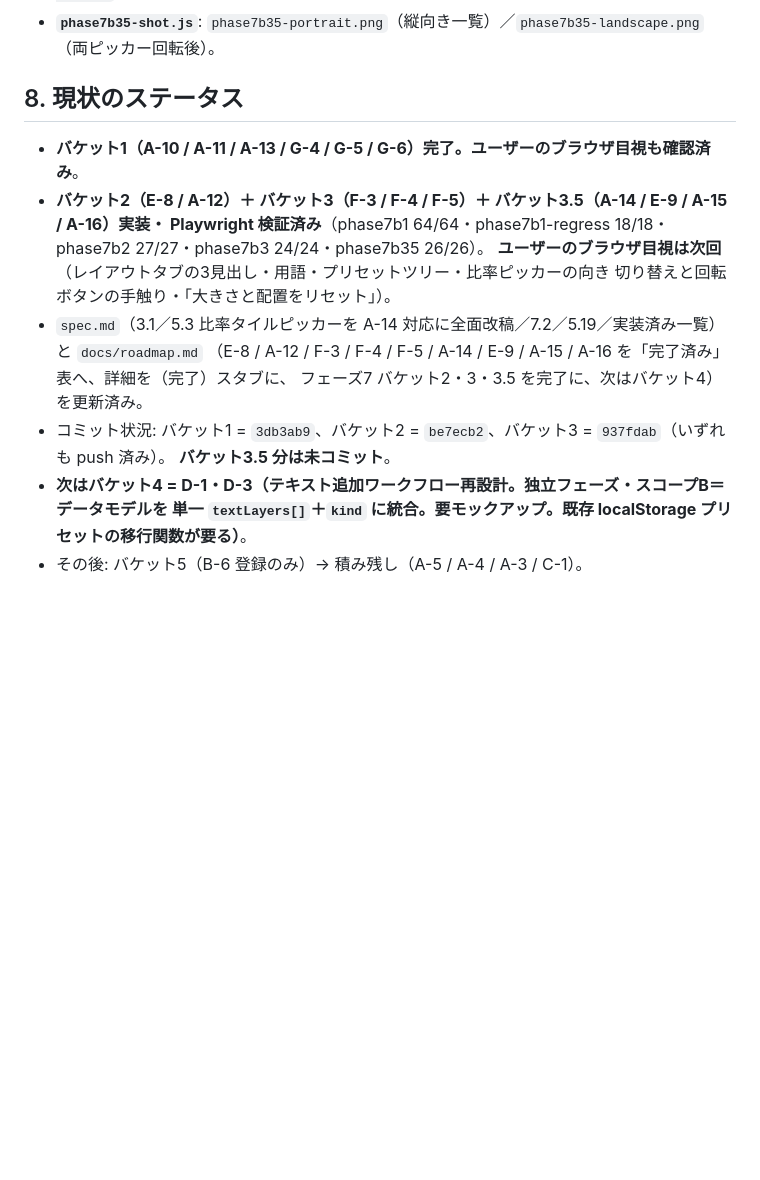
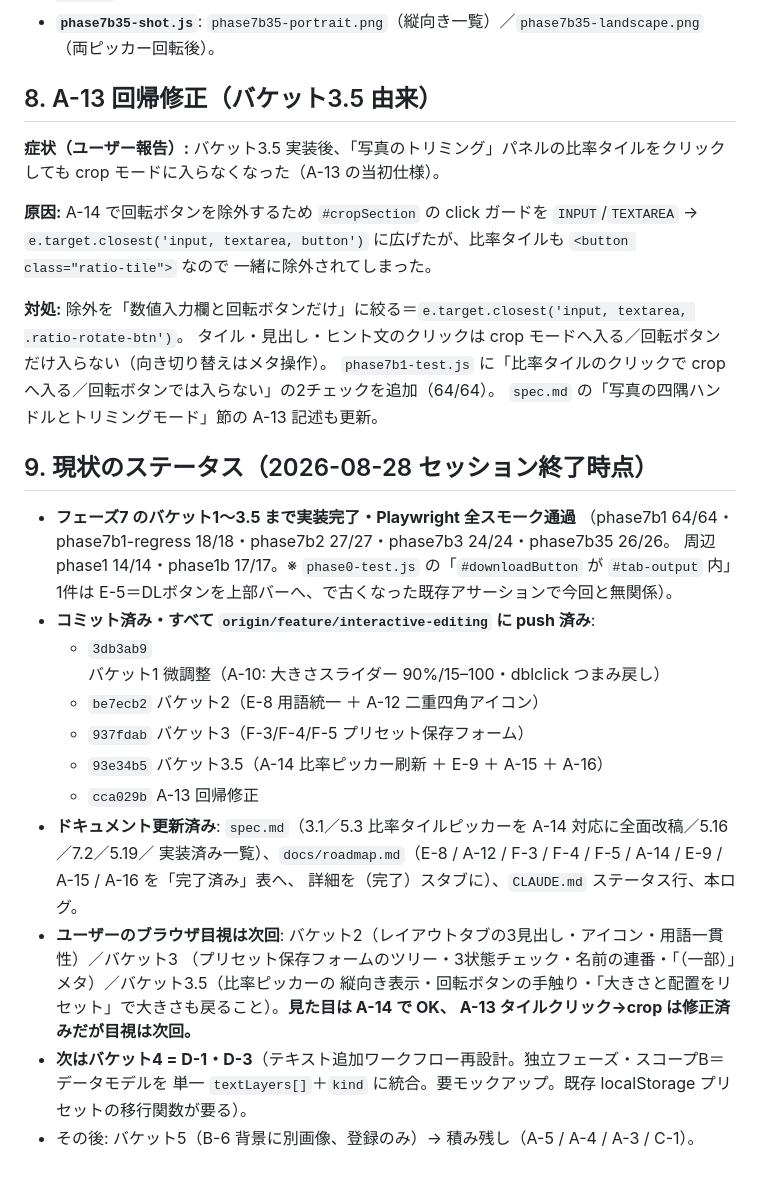
Before and after one commit to CiaNostal/Kakomi, a Markdown page: docs/session-log-2026-08-28-3.md, the part around the change. Drawn GitHub-style; blank space fills up the shorter version.

Commit message:
Docs: close 2026-08-28 session (buckets 1-3.5 done, A-13 fix, handoff notes)
- session-log-2026-08-28-3.md: §8 A-13 regression fix write-up, §9
  end-of-session status (all buckets 1-3.5 committed/pushed, commit
  list, what still needs the user's visual check, next = bucket 4).
- roadmap.md / CLAUDE.md: mark bucket 3.5 complete incl. the A-13
  fix, note the session is closed at HEAD cca029b.

Co-Authored-By: Claude Sonnet 5 <noreply@anthropic.com>
Claude-Session: https://claude.ai/code/session_011WRnfWuocxWFAWvDRniHAE

```diff
--- a/docs/session-log-2026-08-28-3.md
+++ b/docs/session-log-2026-08-28-3.md
@@ -292,18 +292,39 @@ range 属性2つの差し替えなので、Playwright スモークの通過を
   `phase7b2-test.js` 27/27・`phase7b3-test.js` 24/24 変わらず。
 - **`phase7b35-shot.js`**: `phase7b35-portrait.png`（縦向き一覧）／`phase7b35-landscape.png`（両ピッカー回転後）。
 
-## 8. 現状のステータス
+## 8. A-13 回帰修正（バケット3.5 由来）
 
-- **バケット1（A-10 / A-11 / A-13 / G-4 / G-5 / G-6）完了。ユーザーのブラウザ目視も確認済み**。
-- **バケット2（E-8 / A-12）＋ バケット3（F-3 / F-4 / F-5）＋ バケット3.5（A-14 / E-9 / A-15 / A-16）実装・
-  Playwright 検証済み**（phase7b1 64/64・phase7b1-regress 18/18・phase7b2 27/27・phase7b3 24/24・phase7b35 26/26）。
-  **ユーザーのブラウザ目視は次回**（レイアウトタブの3見出し・用語・プリセットツリー・比率ピッカーの向き
-  切り替えと回転ボタンの手触り・「大きさと配置をリセット」）。
-- `spec.md`（3.1／5.3 比率タイルピッカーを A-14 対応に全面改稿／7.2／5.19／実装済み一覧）と `docs/roadmap.md`
-  （E-8 / A-12 / F-3 / F-4 / F-5 / A-14 / E-9 / A-15 / A-16 を「完了済み」表へ、詳細を（完了）スタブに、
-  フェーズ7 バケット2・3・3.5 を完了に、次はバケット4）を更新済み。
-- コミット状況: バケット1 = `3db3ab9`、バケット2 = `be7ecb2`、バケット3 = `937fdab`（いずれも push 済み）。
-  **バケット3.5 分は未コミット**。
-- **次はバケット4 = D-1・D-3（テキスト追加ワークフロー再設計。独立フェーズ・スコープB＝データモデルを
-  単一 `textLayers[]`＋`kind` に統合。要モックアップ。既存 localStorage プリセットの移行関数が要る）**。
-- その後: バケット5（B-6 登録のみ）→ 積み残し（A-5 / A-4 / A-3 / C-1）。
+**症状（ユーザー報告）:** バケット3.5 実装後、「写真のトリミング」パネルの比率タイルをクリックしても crop
+モードに入らなくなった（A-13 の当初仕様）。
+
+**原因:** A-14 で回転ボタンを除外するため `#cropSection` の click ガードを `INPUT`/`TEXTAREA` →
+`e.target.closest('input, textarea, button')` に広げたが、比率タイルも `<button class="ratio-tile">` なので
+一緒に除外されてしまった。
+
+**対処:** 除外を「数値入力欄と回転ボタンだけ」に絞る＝`e.target.closest('input, textarea, .ratio-rotate-btn')`。
+タイル・見出し・ヒント文のクリックは crop モードへ入る／回転ボタンだけ入らない（向き切り替えはメタ操作）。
+`phase7b1-test.js` に「比率タイルのクリックで crop へ入る／回転ボタンでは入らない」の2チェックを追加（64/64）。
+`spec.md` の「写真の四隅ハンドルとトリミングモード」節の A-13 記述も更新。
+
+## 9. 現状のステータス（2026-08-28 セッション終了時点）
+
+- **フェーズ7 のバケット1〜3.5 まで実装完了・Playwright 全スモーク通過**
+  （phase7b1 64/64・phase7b1-regress 18/18・phase7b2 27/27・phase7b3 24/24・phase7b35 26/26。
+  周辺 phase1 14/14・phase1b 17/17。※ `phase0-test.js` の「`#downloadButton` が `#tab-output` 内」1件は
+  E-5＝DLボタンを上部バーへ、で古くなった既存アサーションで今回と無関係）。
+- **コミット済み・すべて `origin/feature/interactive-editing` に push 済み**:
+  - `3db3ab9` バケット1 微調整（A-10: 大きさスライダー 90%/15–100・dblclick つまみ戻し）
+  - `be7ecb2` バケット2（E-8 用語統一 ＋ A-12 二重四角アイコン）
+  - `937fdab` バケット3（F-3/F-4/F-5 プリセット保存フォーム）
+  - `93e34b5` バケット3.5（A-14 比率ピッカー刷新 ＋ E-9 ＋ A-15 ＋ A-16）
+  - `cca029b` A-13 回帰修正
+- **ドキュメント更新済み**: `spec.md`（3.1／5.3 比率タイルピッカーを A-14 対応に全面改稿／5.16／7.2／5.19／
+  実装済み一覧）、`docs/roadmap.md`（E-8 / A-12 / F-3 / F-4 / F-5 / A-14 / E-9 / A-15 / A-16 を「完了済み」表へ、
+  詳細を（完了）スタブに）、`CLAUDE.md` ステータス行、本ログ。
+- **ユーザーのブラウザ目視は次回**: バケット2（レイアウトタブの3見出し・アイコン・用語一貫性）／バケット3
+  （プリセット保存フォームのツリー・3状態チェック・名前の連番・「（一部）」メタ）／バケット3.5（比率ピッカーの
+  縦向き表示・回転ボタンの手触り・「大きさと配置をリセット」で大きさも戻ること）。**見た目は A-14 で OK、
+  A-13 タイルクリック→crop は修正済みだが目視は次回。**
+- **次はバケット4 = D-1・D-3**（テキスト追加ワークフロー再設計。独立フェーズ・スコープB＝データモデルを
+  単一 `textLayers[]`＋`kind` に統合。要モックアップ。既存 localStorage プリセットの移行関数が要る）。
+- その後: バケット5（B-6 背景に別画像、登録のみ）→ 積み残し（A-5 / A-4 / A-3 / C-1）。
```
Also changed, not shown: CLAUDE.md (+1 -1 lines), docs/roadmap.md (+9 -9 lines).
